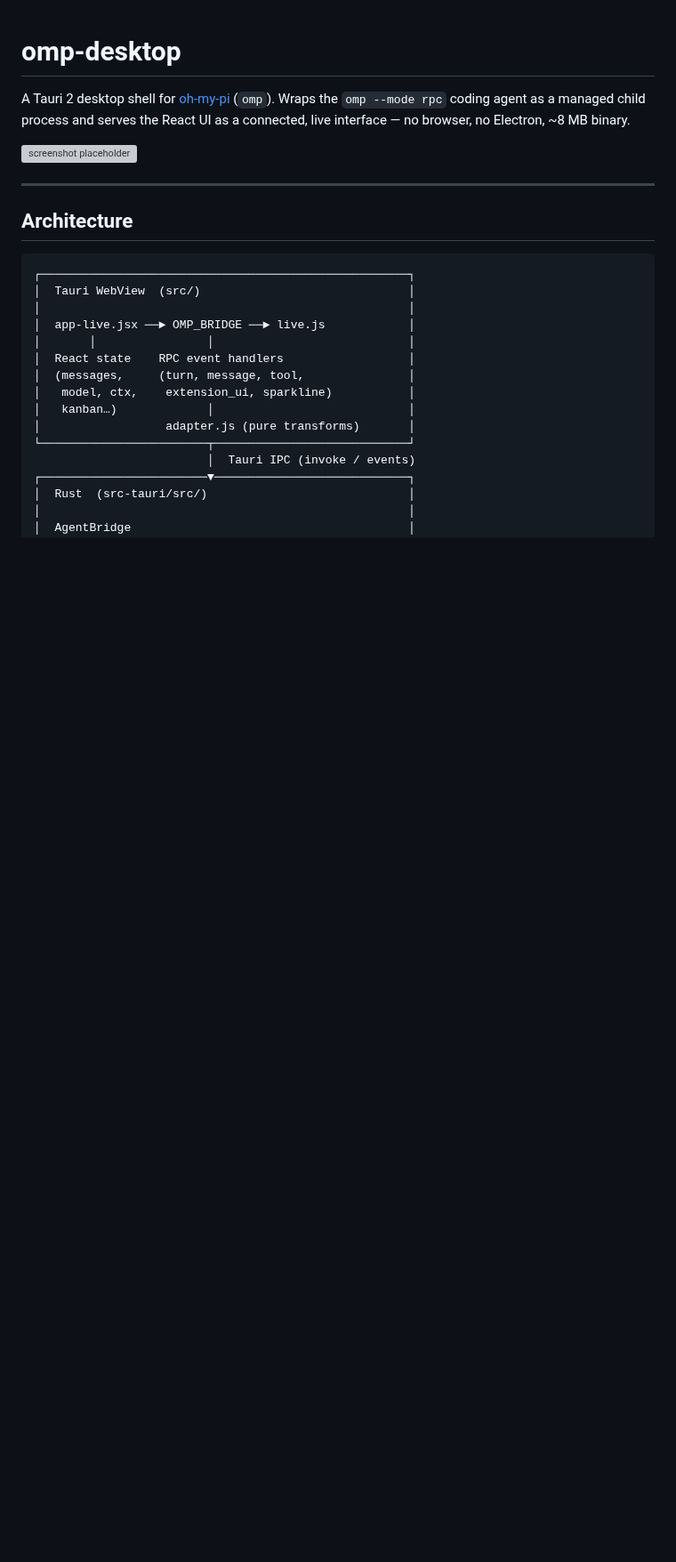
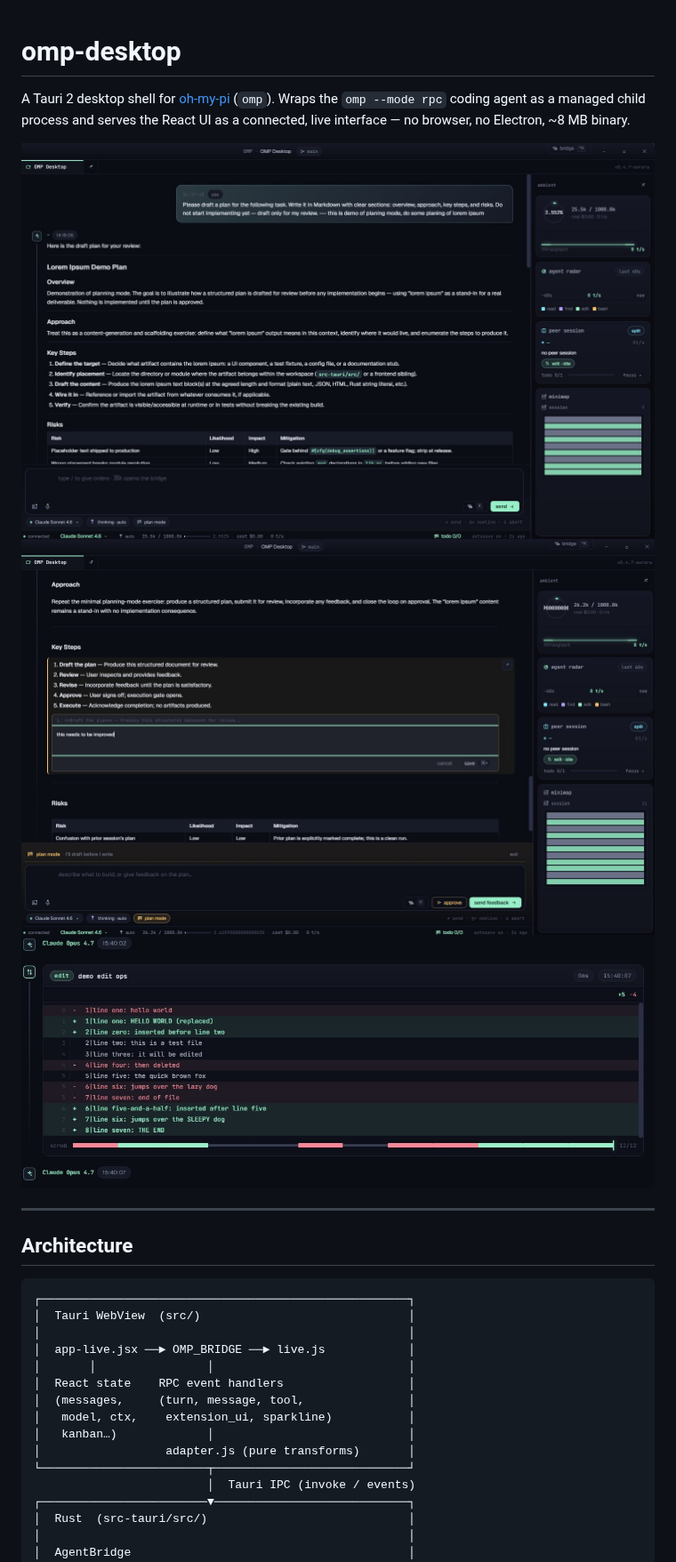
Before and after one commit to apoc/omp-desktop, a Markdown page: README.md, the part around the change. Shown at 89% size. Drawn GitHub-style; pictures changed too: screenshots/1.jpg (added), screenshots/2.jpg (added), screenshots/3.jpg (added); blank space fills up the shorter version; grey boxes are pictures that could not be loaded.

Commit message:
docs: add screenshots

```diff
--- a/README.md
+++ b/README.md
@@ -4,7 +4,9 @@ A Tauri 2 desktop shell for [oh-my-pi](https://github.com/can1357/oh-my-pi) (`om
 Wraps the `omp --mode rpc` coding agent as a managed child process and serves the
 React UI as a connected, live interface — no browser, no Electron, ~8 MB binary.
 
-![screenshot placeholder](docs/screenshot.png)
+![Chat](screenshots/1.jpg)
+![Tools](screenshots/2.jpg)
+![Minimap](screenshots/3.jpg)
 
 ---
 
```
